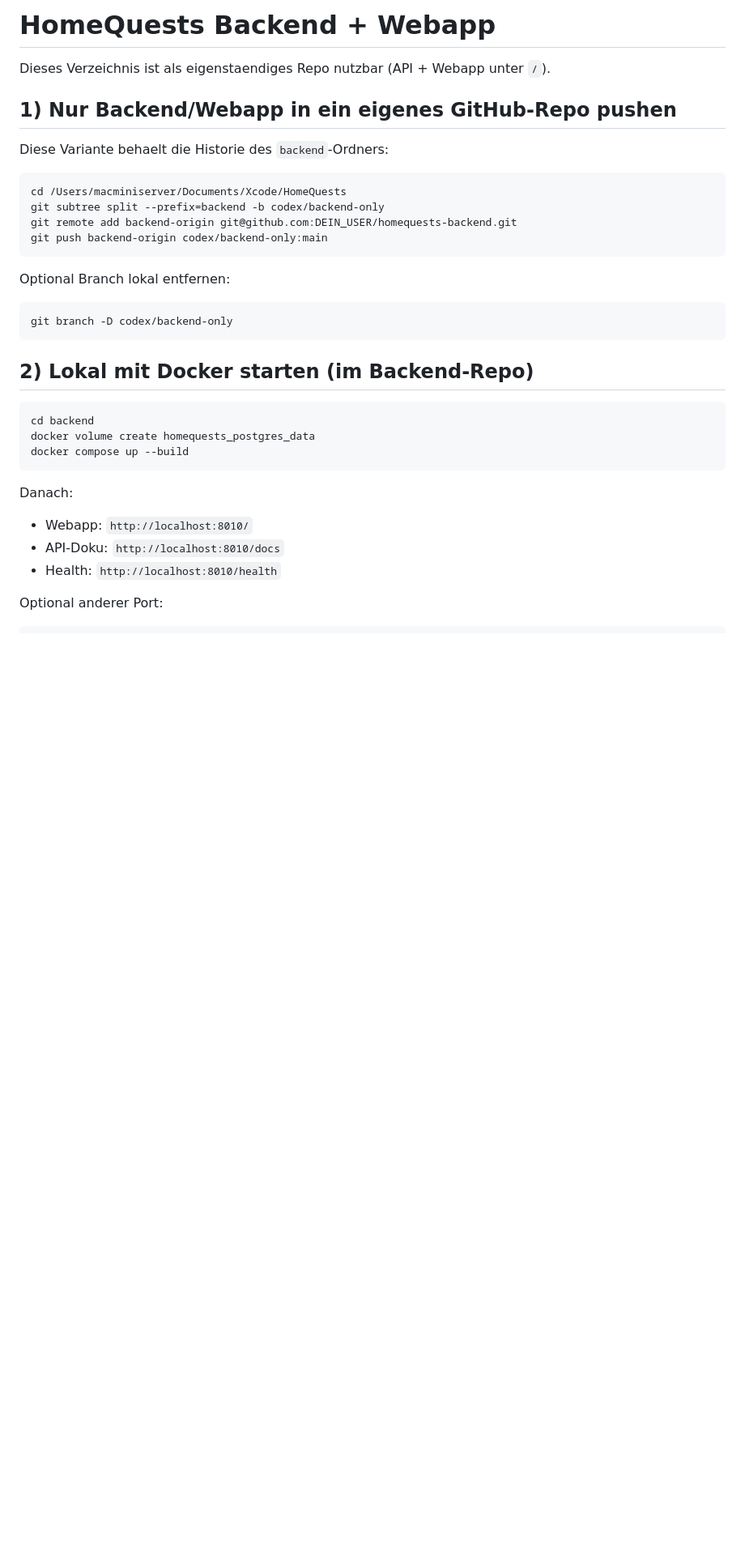
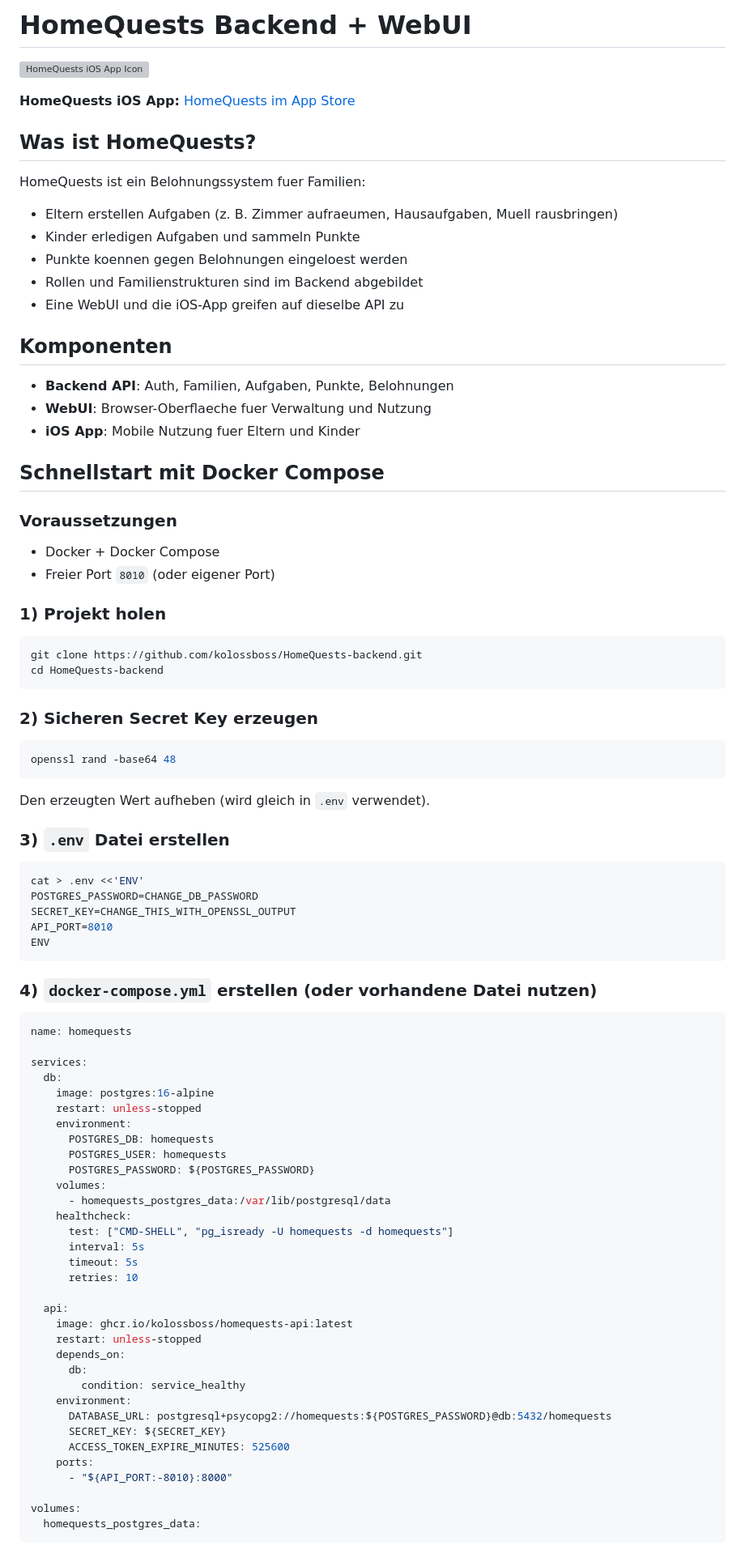
Before and after one commit to kolossboss/HomeQuests-backend, a Markdown page: README.md, the part around one of its changes. Shown at 81% size. GitHub-like rendering; blank space fills up the shorter version; grey boxes are pictures that could not be loaded.

Commit message:
Rewrite README with public setup and iOS app details

````diff
--- a/README.md
+++ b/README.md
@@ -1,36 +1,96 @@
-# HomeQuests Backend + Webapp
+# HomeQuests Backend + WebUI
 
-Dieses Verzeichnis ist als eigenstaendiges Repo nutzbar (API + Webapp unter `/`).
+<p align="left">
+  <a href="https://apps.apple.com/de/app/homequests/id6759489304" target="_blank" rel="noopener noreferrer">
+    <img src="app/web/static/favicon-homequests.png" alt="HomeQuests iOS App Icon" width="96" height="96" />
+  </a>
+</p>
 
-## 1) Nur Backend/Webapp in ein eigenes GitHub-Repo pushen
+**HomeQuests iOS App:** [HomeQuests im App Store](https://apps.apple.com/de/app/homequests/id6759489304)
 
-Diese Variante behaelt die Historie des `backend`-Ordners:
+## Was ist HomeQuests?
+
+HomeQuests ist ein Belohnungssystem fuer Familien:
+
+- Eltern erstellen Aufgaben (z. B. Zimmer aufraeumen, Hausaufgaben, Muell rausbringen)
+- Kinder erledigen Aufgaben und sammeln Punkte
+- Punkte koennen gegen Belohnungen eingeloest werden
+- Rollen und Familienstrukturen sind im Backend abgebildet
+- Eine WebUI und die iOS-App greifen auf dieselbe API zu
+
+## Komponenten
+
+- **Backend API**: Auth, Familien, Aufgaben, Punkte, Belohnungen
+- **WebUI**: Browser-Oberflaeche fuer Verwaltung und Nutzung
+- **iOS App**: Mobile Nutzung fuer Eltern und Kinder
+
+## Schnellstart mit Docker Compose
+
+### Voraussetzungen
+
+- Docker + Docker Compose
+- Freier Port `8010` (oder eigener Port)
+
+### 1) Projekt holen
 
 ```bash
-cd /Users/macminiserver/Documents/Xcode/HomeQuests
-git subtree split --prefix=backend -b codex/backend-only
-git remote add backend-origin git@github.com:DEIN_USER/homequests-backend.git
-git push backend-origin codex/backend-only:main
+git clone https://github.com/kolossboss/HomeQuests-backend.git
+cd HomeQuests-backend
 ```
 
-Optional Branch lokal entfernen:
+### 2) Sicheren Secret Key erzeugen
 
 ```bash
-git branch -D codex/backend-only
+openssl rand -base64 48
 ```
 
-## 2) Lokal mit Docker starten (im Backend-Repo)
+Den erzeugten Wert aufheben (wird gleich in `.env` verwendet).
+
+### 3) `.env` Datei erstellen
 
 ```bash
-cd backend
-docker volume create homequests_postgres_data
-docker compose up --build
+cat > .env <<'ENV'
+POSTGRES_PASSWORD=CHANGE_DB_PASSWORD
+SECRET_KEY=CHANGE_THIS_WITH_OPENSSL_OUTPUT
+API_PORT=8010
+ENV
 ```
 
-Danach:
+### 4) `docker-compose.yml` erstellen (oder vorhandene Datei nutzen)
 
-- Webapp: `http://localhost:8010/`
-- API-Doku: `http://localhost:8010/docs`
-- Health: `http://localhost:8010/health`
+```yaml
+name: homequests
 
-Optional anderer Port:
+services:
+  db:
+    image: postgres:16-alpine
+    restart: unless-stopped
+    environment:
+      POSTGRES_DB: homequests
+      POSTGRES_USER: homequests
+      POSTGRES_PASSWORD: ${POSTGRES_PASSWORD}
+    volumes:
+      - homequests_postgres_data:/var/lib/postgresql/data
+    healthcheck:
+      test: ["CMD-SHELL", "pg_isready -U homequests -d homequests"]
+      interval: 5s
+      timeout: 5s
+      retries: 10
+
+  api:
+    image: ghcr.io/kolossboss/homequests-api:latest
+    restart: unless-stopped
+    depends_on:
+      db:
+        condition: service_healthy
+    environment:
+      DATABASE_URL: postgresql+psycopg2://homequests:${POSTGRES_PASSWORD}@db:5432/homequests
+      SECRET_KEY: ${SECRET_KEY}
+      ACCESS_TOKEN_EXPIRE_MINUTES: 525600
+    ports:
+      - "${API_PORT:-8010}:8000"
+
+volumes:
+  homequests_postgres_data:
+```
+
````
Also changed, not shown: other parts of README.md (+56 -65 lines).
